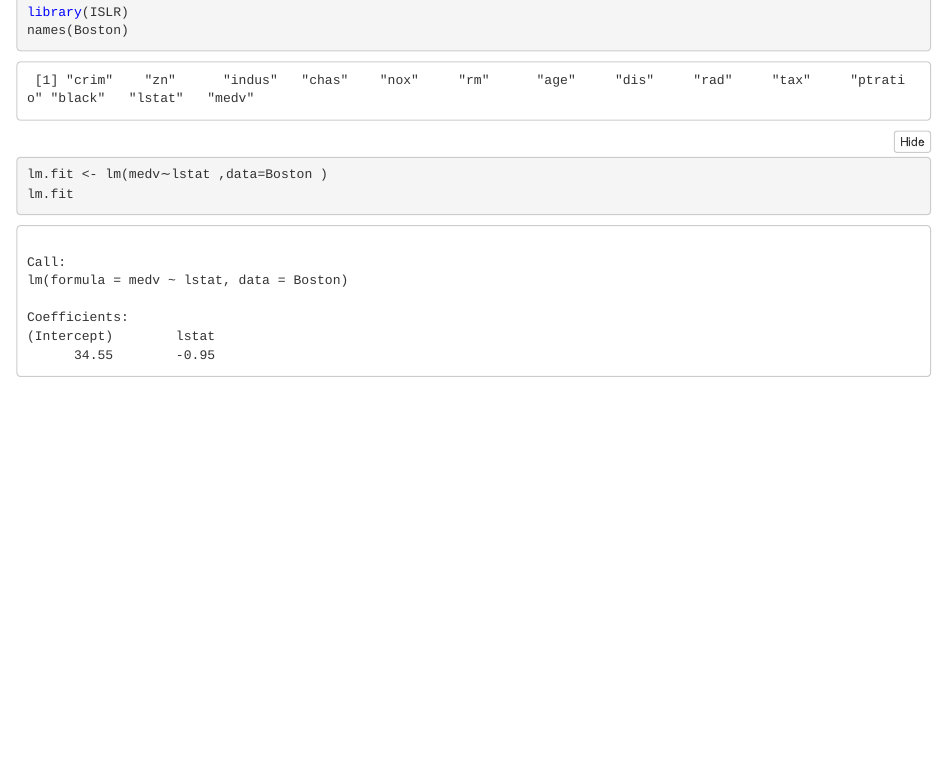
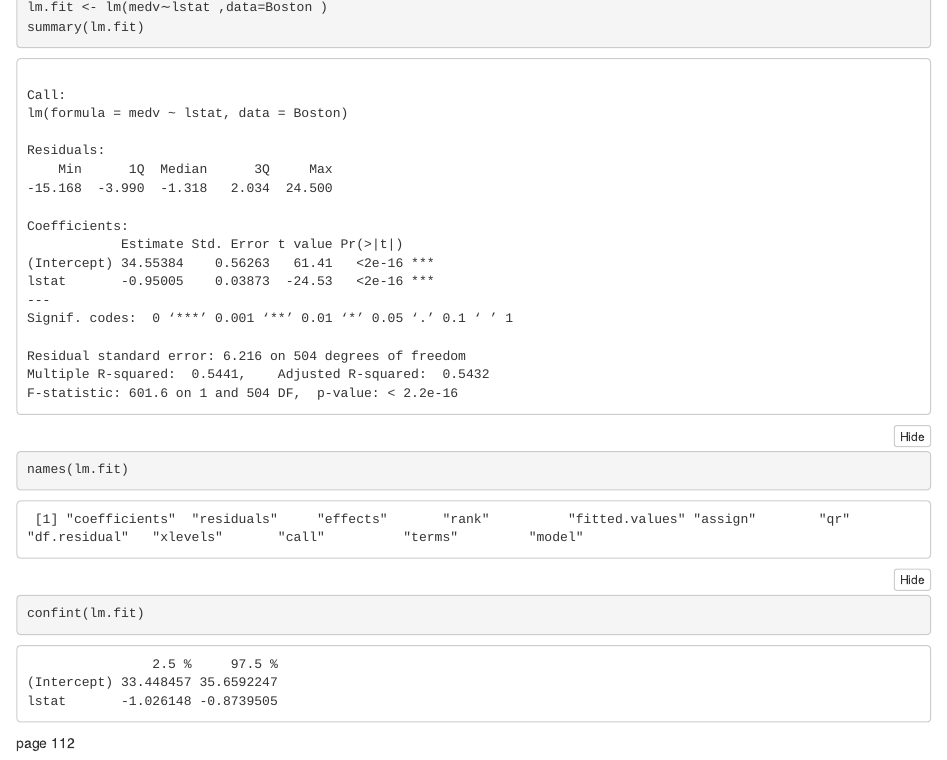
Before and after one commit to jmfavaro/learn_ml, an R Markdown document (ISLR.Rmd): the page in a window 1100 px wide, from 2010 px down before the commit and from 2180 px down after it. The pictures show the output file ISLR.nb.html that the author committed with the source, opened offline.

Commit message:
regression page 112

````diff
--- a/ISLR.Rmd
+++ b/ISLR.Rmd
@@ -116,6 +116,15 @@ names(Boston)
 
 lm.fit <- lm(medv∼lstat ,data=Boston )
 
-lm.fit
+summary(lm.fit)
+
+names(lm.fit)
+
+confint(lm.fit)
 
 ```
+
+
+
+
+page 112
````
Also changed, not shown: ISLR.nb.html.
